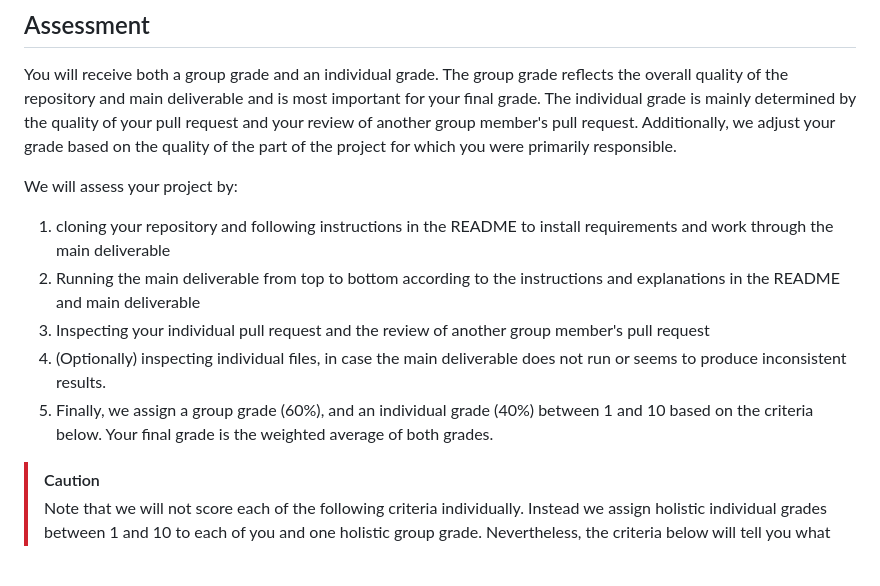
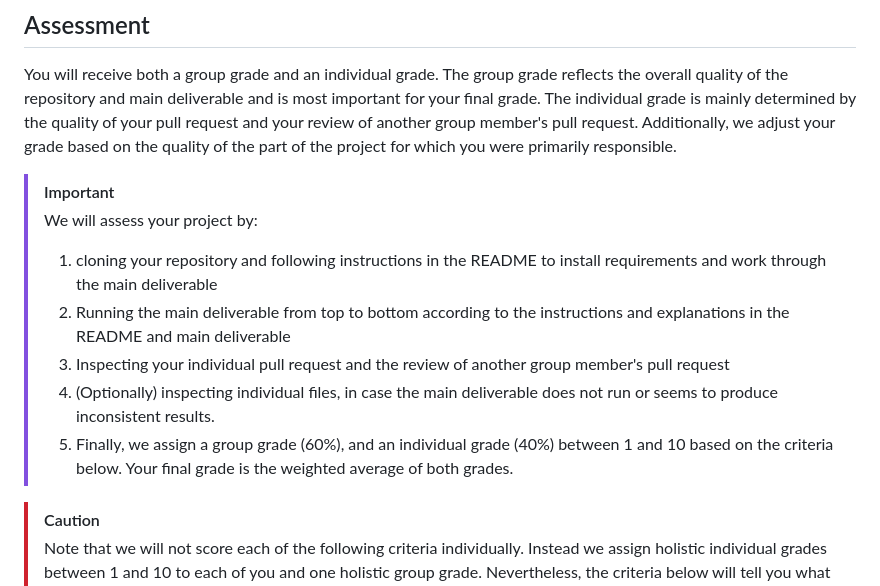
Before and after one commit to lukekorthals/pips-group-project-example, a Markdown page: README.md, the part around the change. GitHub-like rendering; blank space fills up the shorter version.

Commit message:
IMPORTANT block for assessment

```diff
--- a/README.md
+++ b/README.md
@@ -90,12 +90,13 @@ For an illustration of this workflow, inspect the [Python](https://github.com/lu
 
 You will receive both a group grade and an individual grade. The group grade reflects the overall quality of the repository and main deliverable and is most important for your final grade. The individual grade is mainly determined by the quality of your pull request and your review of another group member's pull request. Additionally, we adjust your grade based on the quality of the part of the project for which you were primarily responsible.
 
-We will assess your project by:
-1. cloning your repository and following instructions in the README to install requirements and work through the main deliverable
-2. Running the main deliverable from top to bottom according to the instructions and explanations in the README and main deliverable
-3. Inspecting your individual pull request and the review of another group member's pull request
-4. (Optionally) inspecting individual files, in case the main deliverable does not run or seems to produce inconsistent results.
-5. Finally, we assign a group grade (60%), and an individual grade (40%) between 1 and 10 based on the criteria below. Your final grade is the weighted average of both grades.
+>[!IMPORTANT]
+> We will assess your project by:
+> 1. cloning your repository and following instructions in the README to install requirements and work through the main deliverable
+> 2. Running the main deliverable from top to bottom according to the instructions and explanations in the README and main deliverable
+> 3. Inspecting your individual pull request and the review of another group member's pull request
+> 4. (Optionally) inspecting individual files, in case the main deliverable does not run or seems to produce inconsistent results.
+> 5. Finally, we assign a group grade (60%), and an individual grade (40%) between 1 and 10 based on the criteria below. Your final grade is the weighted average of both grades.
 
 > [!Caution]
 > Note that we will not score each of the following criteria individually. Instead we assign holistic individual grades between 1 and 10 to each of you and one holistic group grade. Nevertheless, the criteria below will tell you what we are looking for.
```
